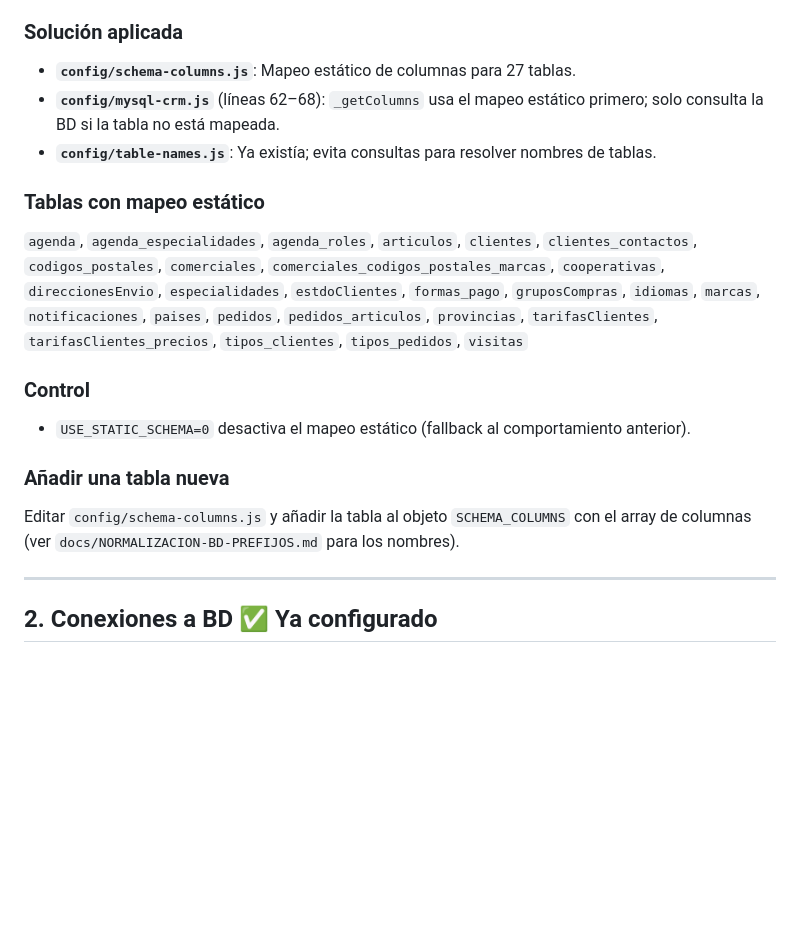
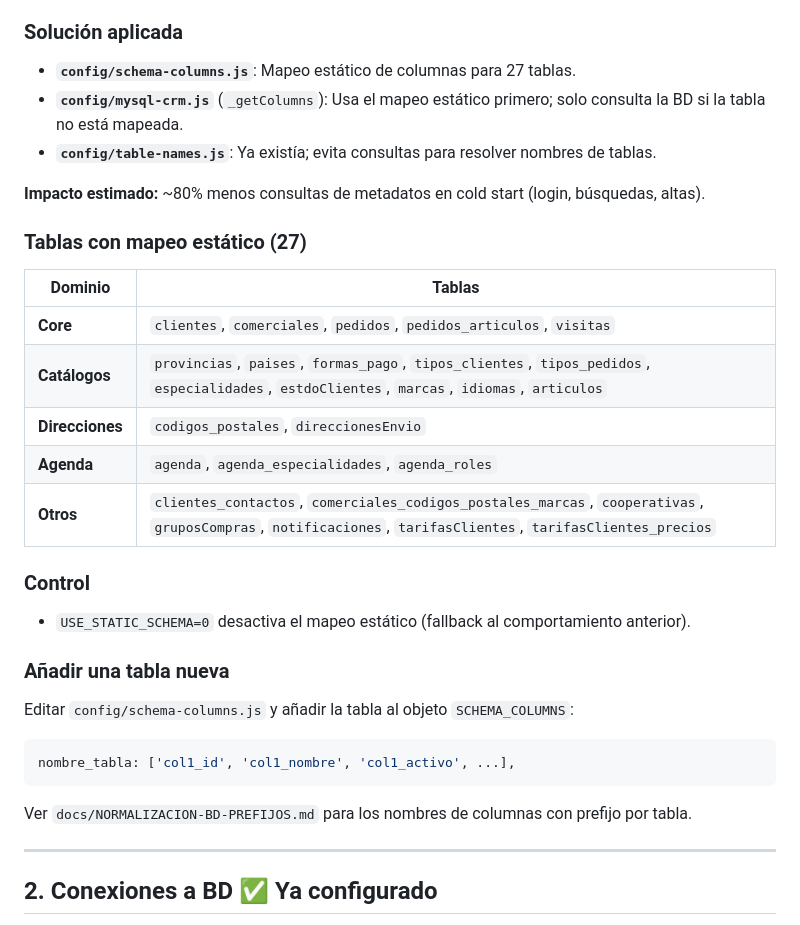
Before and after one commit to farmadescanso-ai/crm_gemavip, a Markdown page: docs/PLAN-MEJORAS-VERCEL.md, the part around the change. Drawn GitHub-style; blank space fills up the shorter version.

Commit message:
docs: mejorar PLAN-MEJORAS-VERCEL - tablas por dominio, impacto, ejemplo código
Made-with: Cursor

````diff
--- a/docs/PLAN-MEJORAS-VERCEL.md
+++ b/docs/PLAN-MEJORAS-VERCEL.md
@@ -11,17 +11,32 @@ En Vercel (serverless), cada cold start pierde la caché en memoria. Por cada b
 
 ### Solución aplicada
 - **`config/schema-columns.js`**: Mapeo estático de columnas para 27 tablas.
-- **`config/mysql-crm.js`** (líneas 62–68): `_getColumns` usa el mapeo estático primero; solo consulta la BD si la tabla no está mapeada.
+- **`config/mysql-crm.js`** (`_getColumns`): Usa el mapeo estático primero; solo consulta la BD si la tabla no está mapeada.
 - **`config/table-names.js`**: Ya existía; evita consultas para resolver nombres de tablas.
 
-### Tablas con mapeo estático
-`agenda`, `agenda_especialidades`, `agenda_roles`, `articulos`, `clientes`, `clientes_contactos`, `codigos_postales`, `comerciales`, `comerciales_codigos_postales_marcas`, `cooperativas`, `direccionesEnvio`, `especialidades`, `estdoClientes`, `formas_pago`, `gruposCompras`, `idiomas`, `marcas`, `notificaciones`, `paises`, `pedidos`, `pedidos_articulos`, `provincias`, `tarifasClientes`, `tarifasClientes_precios`, `tipos_clientes`, `tipos_pedidos`, `visitas`
+**Impacto estimado:** ~80% menos consultas de metadatos en cold start (login, búsquedas, altas).
+
+### Tablas con mapeo estático (27)
+
+| Dominio | Tablas |
+|---------|--------|
+| **Core** | `clientes`, `comerciales`, `pedidos`, `pedidos_articulos`, `visitas` |
+| **Catálogos** | `provincias`, `paises`, `formas_pago`, `tipos_clientes`, `tipos_pedidos`, `especialidades`, `estdoClientes`, `marcas`, `idiomas`, `articulos` |
+| **Direcciones** | `codigos_postales`, `direccionesEnvio` |
+| **Agenda** | `agenda`, `agenda_especialidades`, `agenda_roles` |
+| **Otros** | `clientes_contactos`, `comerciales_codigos_postales_marcas`, `cooperativas`, `gruposCompras`, `notificaciones`, `tarifasClientes`, `tarifasClientes_precios` |
 
 ### Control
 - `USE_STATIC_SCHEMA=0` desactiva el mapeo estático (fallback al comportamiento anterior).
 
 ### Añadir una tabla nueva
-Editar `config/schema-columns.js` y añadir la tabla al objeto `SCHEMA_COLUMNS` con el array de columnas (ver `docs/NORMALIZACION-BD-PREFIJOS.md` para los nombres).
+Editar `config/schema-columns.js` y añadir la tabla al objeto `SCHEMA_COLUMNS`:
+
+```javascript
+nombre_tabla: ['col1_id', 'col1_nombre', 'col1_activo', ...],
+```
+
+Ver `docs/NORMALIZACION-BD-PREFIJOS.md` para los nombres de columnas con prefijo por tabla.
 
 ---
 
````
